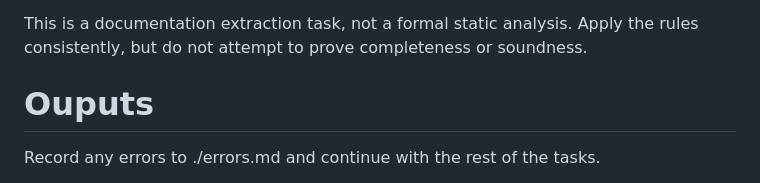
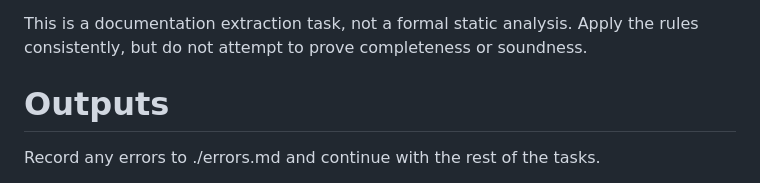
Before and after one commit to rcfox/HorizonsGateModValidator, a Markdown page: prompts/task-extraction.md, the part around the change. Rendered like a GitHub page.

Commit message:
Fix typo

```diff
--- a/prompts/task-extraction.md
+++ b/prompts/task-extraction.md
@@ -54,7 +54,7 @@ Tasks must be recorded in the same order which they appear in the switch stateme
 
 This is a documentation extraction task, not a formal static analysis. Apply the rules consistently, but do not attempt to prove completeness or soundness.
 
-# Ouputs
+# Outputs
 
 Record any errors to ./errors.md and continue with the rest of the tasks.
 
```
